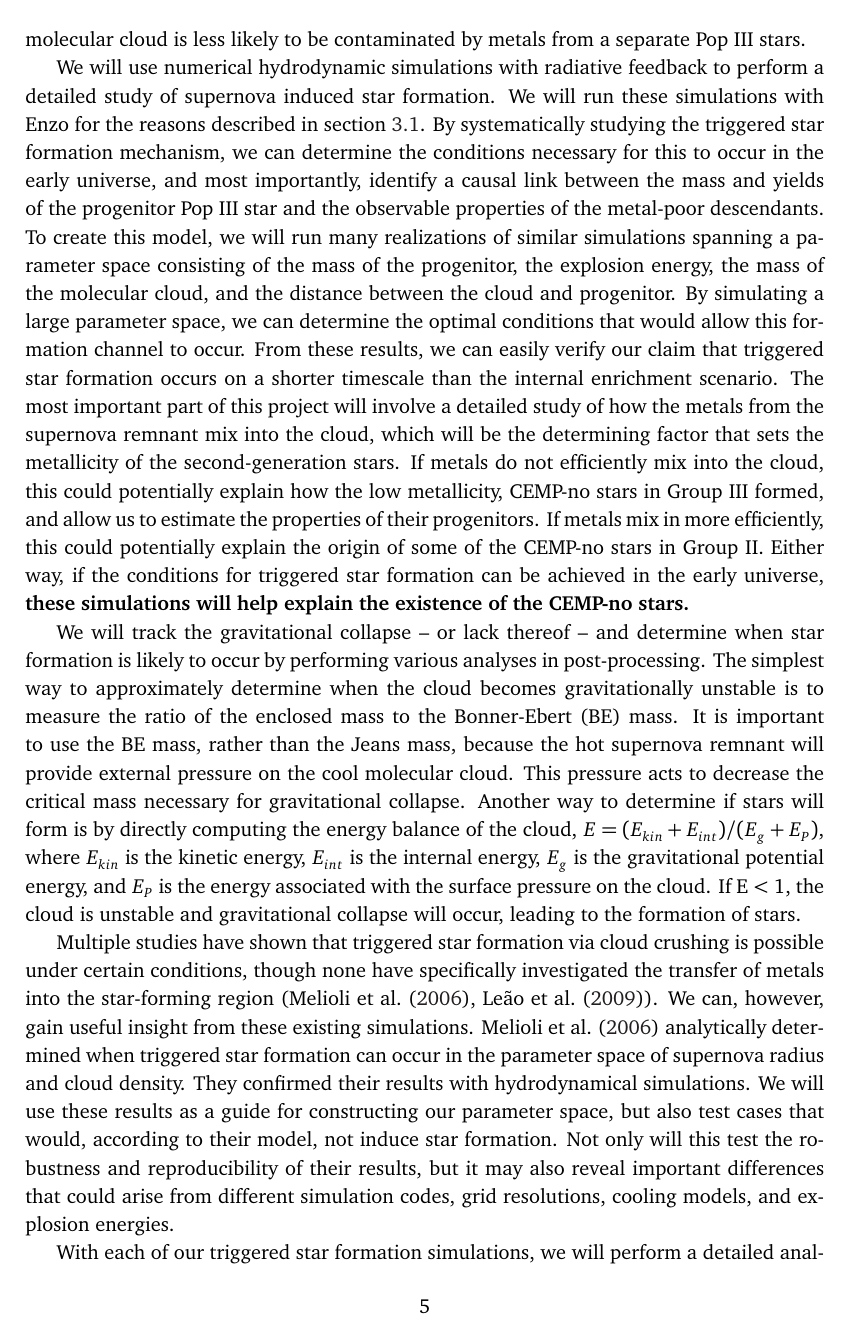
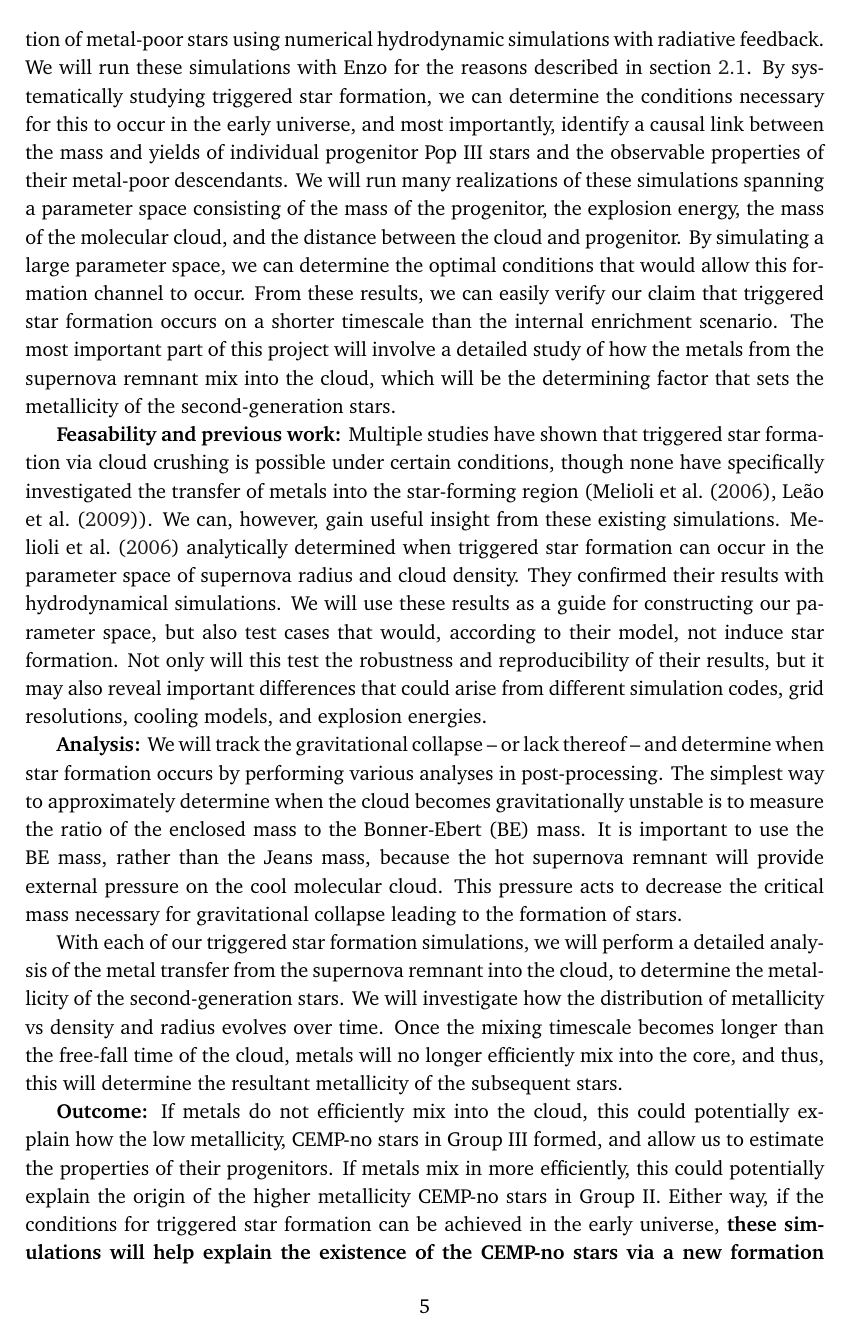
Before and after one commit to cbrummelsmith/FINESST_proposal, a LaTeX document (proposal_draft.tex): page 5 of 8. Compiled offline with pdfLaTeX.

Commit message:
broke up sections into separate parts (motivation, plan, outcomes)

```diff
--- a/proposal_draft.tex
+++ b/proposal_draft.tex
@@ -174,17 +174,17 @@ Determining the number of progenitors is a big step forward toward understanding
 
 \subsection{Supernova Induced Formation of the Second Stars}
 
-We know from simulations, a typical formation channel for the second-generation stars is the internal enrichment (IE) scenario \citep{Chiaki2019}. The IE scenario occurs when a Pop III star explodes, enriching the host dark matter halo with metals. The metal-enriched supernova remnant eventually re-collapses to form new stars. This process occurs on a timescale of several tens of Myr \citep{Chiaki2019}, which is much longer than the lives of massive Pop III stars. For reference, a 40 $M_\odot$ Pop III star has a main sequence lifetime of 3.86 Myr \citep{Schaerer2002}, much shorter than the timescale of supernova remnant re-collapse. For this reason, it is possible and -- maybe even likely -- that an individual Pop II star will be seeded by multiple Pop III progenitors. In these cases, there are multiple interpretations or inferences one could make about the progenitors. For instance, a metal-enriched star could have received its metals from a single, massive, Pop III star with high yields, or multiple less massive stars with smaller yields. We will investigate a new formation channel where this ambiguity is unlikely to be a problem, thereby providing a direct link between the properties of single Pop III stars and their metal-poor descendants. This can be accomplished through triggered star formation. This could happen when a Pop III star explodes in close proximity to a molecular cloud, mechanically crushing it into gravitational collapse, or by heating the surrounding environment enough for the increased pressure to induce gravitational collapse. A diagram of this is shown in figure \ref{fig:tsf}. If the formation a second-generation star is induced by the supernova from a first-generation Pop III star, the descendant is less likely to be contaminated by metals from other Pop III progenitors. This is due to the timescales involved. In the triggered star formation scenario, after the supernova begins to crush a nearby molecular cloud into gravitational collapse, stars will form in roughly the free-fall time of the cloud. This would typically be on the order of millions of years rather than several tens of millions. Therefore, the protostellar molecular cloud is less likely to be contaminated by metals from a separate Pop III stars.
+\textbf{Motivation:} We know from simulations, a typical formation channel for the second-generation stars is the internal enrichment (IE) scenario \citep{Chiaki2019}. The IE scenario occurs when a Pop III star explodes, enriching the host dark matter halo with metals, and the metal-enriched supernova remnant eventually re-collapses to form new stars. This process occurs on a timescale of several tens of Myr \citep{Chiaki2019}, which is much longer than the lives of massive Pop III stars. For reference, a 40 $M_\odot$ Pop III star has a main sequence lifetime of 3.86 Myr \citep{Schaerer2002}, much shorter than the timescale of supernova remnant re-collapse. For this reason, it is possible and -- maybe even likely -- that an individual Pop II star will be seeded by multiple Pop III progenitors. In these cases, there are multiple interpretations or inferences one could make about the progenitors. For instance, a metal-enriched star could have received its metals from a single, massive, Pop III star with high yields, or multiple less massive stars with smaller yields. We will investigate a new formation channel where this ambiguity is unlikely to be a problem, thereby providing a direct link between the properties of single Pop III stars and their metal-poor descendants. This can be accomplished through triggered star formation. This could happen when a Pop III star explodes in close proximity to a molecular cloud, mechanically crushing it into gravitational collapse, or by heating the surrounding environment enough for the increased pressure to induce gravitational collapse. A diagram of this is shown in figure \ref{fig:tsf}. If the formation a second-generation star is induced by a supernova, the descendants are less likely to be contaminated by metals from other Pop III progenitors. This is due to the timescales involved. In the triggered star formation scenario, after the supernova begins to crush a nearby molecular cloud into gravitational collapse, stars will form in roughly the free-fall time of the cloud. This would typically be on the order of millions of years rather than several tens of millions. Therefore, the protostellar molecular cloud is less likely to be contaminated by metals from a separate Pop III stars.
 
-We will use numerical hydrodynamic simulations with radiative feedback to perform a detailed study of supernova induced star formation. We will run these simulations with Enzo for the reasons described in section \ref{subsec:tracer_particles}. By systematically studying the triggered star formation mechanism, we can determine the conditions necessary for this to occur in the early universe, and most importantly, identify a causal link between the mass and yields of the progenitor Pop III star and the observable properties of the metal-poor descendants. To create this model, we will run many realizations of similar simulations spanning a parameter space consisting of the mass of the progenitor, the explosion energy, the mass of the molecular cloud, and the distance between the cloud and progenitor. By simulating a large parameter space, we can determine the optimal conditions that would allow this formation channel to occur. From these results, we can easily verify our claim that triggered star formation occurs on a shorter timescale than the internal enrichment scenario. The most important part of this project will involve a detailed study of how the metals from the supernova remnant mix into the cloud, which will be the determining factor that sets the metallicity of the second-generation stars. If metals do not efficiently mix into the cloud, this could potentially explain how the low metallicity, CEMP-no stars in Group III formed, and allow us to estimate the properties of their progenitors. If metals mix in more efficiently, this could potentially explain the origin of some of the CEMP-no stars in Group II. Either way, if the conditions for triggered star formation can be achieved in the early universe, \textbf{these simulations will help explain the existence of the CEMP-no stars.}
+\textbf{Research plan:} We will study this star formation mechanism and its role in the formation of metal-poor stars using numerical hydrodynamic simulations with radiative feedback. We will run these simulations with Enzo for the reasons described in section \ref{subsec:tracer_particles}. By systematically studying triggered star formation, we can determine the conditions necessary for this to occur in the early universe, and most importantly, identify a causal link between the mass and yields of individual progenitor Pop III stars and the observable properties of their metal-poor descendants. We will run many realizations of these simulations spanning a parameter space consisting of the mass of the progenitor, the explosion energy, the mass of the molecular cloud, and the distance between the cloud and progenitor. By simulating a large parameter space, we can determine the optimal conditions that would allow this formation channel to occur. From these results, we can easily verify our claim that triggered star formation occurs on a shorter timescale than the internal enrichment scenario. The most important part of this project will involve a detailed study of how the metals from the supernova remnant mix into the cloud, which will be the determining factor that sets the metallicity of the second-generation stars.
 
-We will track the gravitational collapse -- or lack thereof -- and determine when star formation is likely to occur by performing various analyses in post-processing. The simplest way to approximately determine when the cloud becomes gravitationally unstable is to measure the ratio of the enclosed mass to the Bonner-Ebert (BE) mass. It is important to use the BE mass, rather than the Jeans mass, because the hot supernova remnant will provide external pressure on the cool molecular cloud. This pressure acts to decrease the critical mass necessary for gravitational collapse. Another way to determine if stars will form is by directly computing the energy balance of the cloud, $E = (E_{kin} + E_{int}) / (E_{g} + E_{P})$, where $E_{kin}$ is the kinetic energy, $E_{int}$ is the internal energy, $E_{g}$ is the gravitational potential energy, and $E_{P}$ is the energy associated with the surface pressure on the cloud. If E < 1, the cloud is unstable and gravitational collapse will occur, leading to the formation of stars.
+\textbf{Feasability and previous work:} Multiple studies have shown that triggered star formation via cloud crushing is possible under certain conditions, though none have specifically investigated the transfer of metals into the star-forming region (\cite{Melioli2006}, \cite{Leao2009}). We can, however, gain useful insight from these existing simulations. \cite{Melioli2006} analytically determined when triggered star formation can occur in the parameter space of supernova radius and cloud density. They confirmed their results with hydrodynamical simulations. We will use these results as a guide for constructing our parameter space, but also test cases that would, according to their model, not induce star formation. Not only will this test the robustness and reproducibility of their results, but it may also reveal important differences that could arise from different simulation codes, grid resolutions, cooling models, and explosion energies.
 
-Multiple studies have shown that triggered star formation via cloud crushing is possible under certain conditions, though none have specifically investigated the transfer of metals into the star-forming region (\cite{Melioli2006}, \cite{Leao2009}). We can, however, gain useful insight from these existing simulations. \cite{Melioli2006} analytically determined when triggered star formation can occur in the parameter space of supernova radius and cloud density. They confirmed their results with hydrodynamical simulations. We will use these results as a guide for constructing our parameter space, but also test cases that would, according to their model, not induce star formation. Not only will this test the robustness and reproducibility of their results, but it may also reveal important differences that could arise from different simulation codes, grid resolutions, cooling models, and explosion energies.
+\textbf{Analysis:} We will track the gravitational collapse -- or lack thereof -- and determine when star formation occurs by performing various analyses in post-processing. The simplest way to approximately determine when the cloud becomes gravitationally unstable is to measure the ratio of the enclosed mass to the Bonner-Ebert (BE) mass. It is important to use the BE mass, rather than the Jeans mass, because the hot supernova remnant will provide external pressure on the cool molecular cloud. This pressure acts to decrease the critical mass necessary for gravitational collapse leading to the formation of stars.
 
-With each of our triggered star formation simulations, we will perform a detailed analysis of the metal transfer from the supernova remnant into the cloud, to determine the metallicity of the second-generation stars which form. We will investigate how the distribution of metallicity vs density and radius evolves over time. Once the mixing timescale becomes longer than the free-fall time of the cloud, metals will no longer efficiently mix into the core, and thus, this will determine the resultant metallicity of the subsequent stars.
+With each of our triggered star formation simulations, we will perform a detailed analysis of the metal transfer from the supernova remnant into the cloud, to determine the metallicity of the second-generation stars. We will investigate how the distribution of metallicity vs density and radius evolves over time. Once the mixing timescale becomes longer than the free-fall time of the cloud, metals will no longer efficiently mix into the core, and thus, this will determine the resultant metallicity of the subsequent stars.
 
-Not only will these simulations help explain the existence of CEMP-no stars via a new formation channel, they will also provide a direct link between the properties of second-generation stars and \textit{individual} Pop III progenitors. If and when we observe metal-poor stars formed by triggered star formation, the results of this work will allow us to determine the properties of the stars that created them.
+\textbf{Outcome:} If metals do not efficiently mix into the cloud, this could potentially explain how the low metallicity, CEMP-no stars in Group III formed, and allow us to estimate the properties of their progenitors. If metals mix in more efficiently, this could potentially explain the origin of the higher metallicity CEMP-no stars in Group II. Either way, if the conditions for triggered star formation can be achieved in the early universe, \textbf{these simulations will help explain the existence of the CEMP-no stars via a new formation channel.} These simulations will also provide a direct link between the properties of second-generation stars and \textit{individual} Pop III progenitors. If and when we observe metal-poor stars formed by triggered star formation, the results of this work will allow us to determine the properties of the stars that created them.
 
 
 \begin{figure}
```
Also changed, not shown: proposal_draft.pdf, proposal_draft.tex (12 more changed lines).
